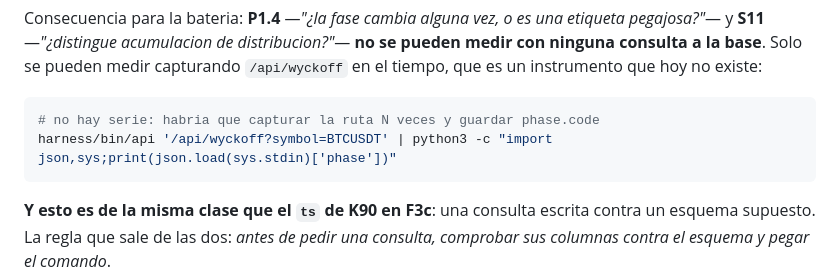
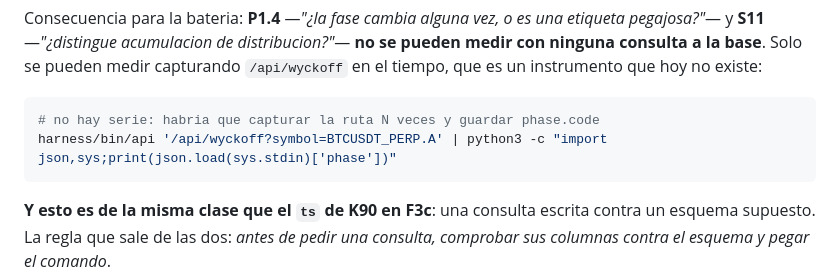
Before and after one commit to achavezl911/coinanalyze, a Markdown page: ARQUITECTURA/declarada/api-wyckoff.md, the part around the change. Rendered like a GitHub page.

````diff
--- a/ARQUITECTURA/declarada/api-wyckoff.md
+++ b/ARQUITECTURA/declarada/api-wyckoff.md
@@ -89,7 +89,7 @@ tiempo, que es un instrumento que hoy no existe:
 
 ```sh
 # no hay serie: habria que capturar la ruta N veces y guardar phase.code
-harness/bin/api '/api/wyckoff?symbol=BTCUSDT' | python3 -c "import json,sys;print(json.load(sys.stdin)['phase'])"
+harness/bin/api '/api/wyckoff?symbol=BTCUSDT_PERP.A' | python3 -c "import json,sys;print(json.load(sys.stdin)['phase'])"
 ```
 
 **Y esto es de la misma clase que el `ts` de K90 en F3c**: una consulta escrita contra un
````
Also changed, not shown: ARQUITECTURA/declarada/api-delta-profile.md (+2 -2 lines), ARQUITECTURA/declarada/api-scalp-liquidations.md (+1 -1 lines).
